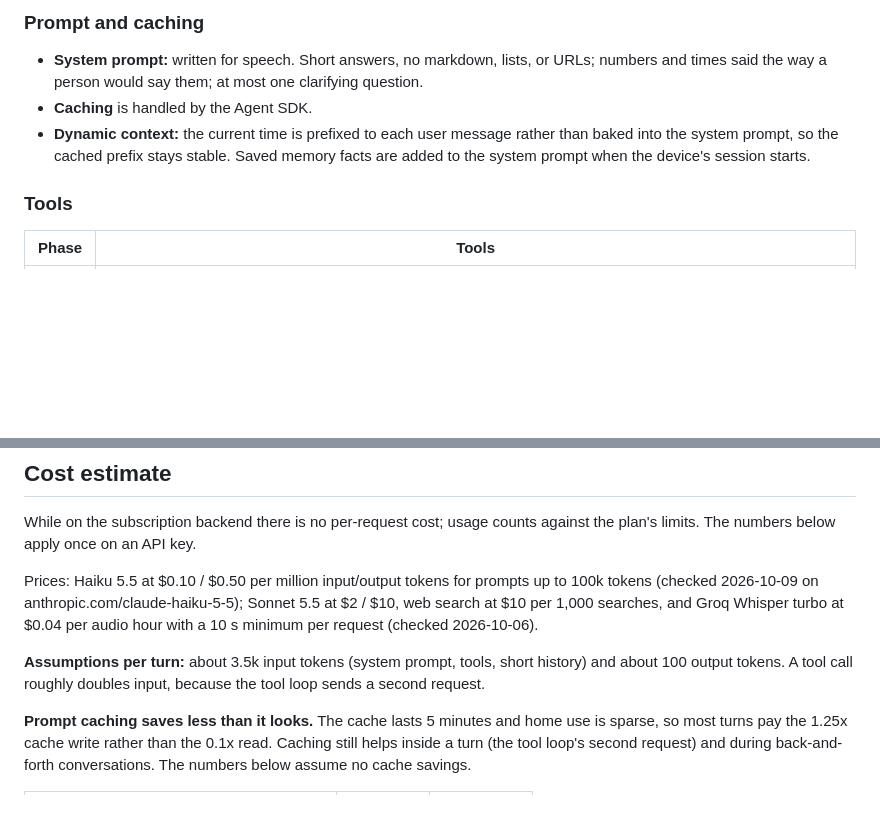
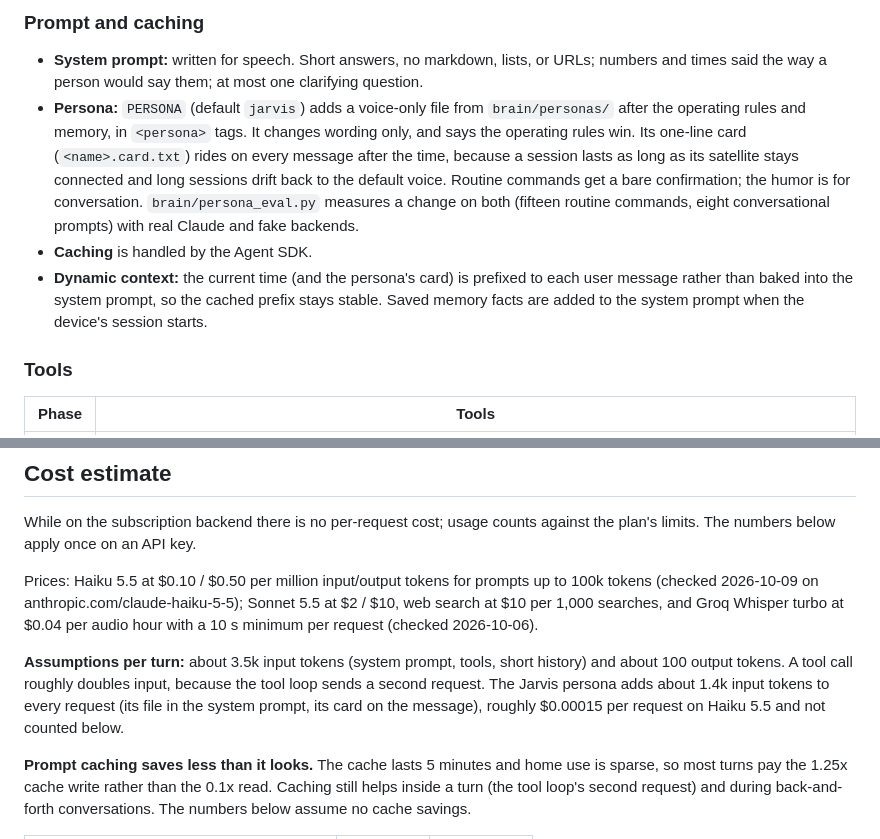
Before and after one commit to xanderscannell/claude-home, a Markdown page: docs/architecture.md, 2 parts joined by grey strips. Drawn GitHub-style; blank space fills up the shorter version.

Commit message:
Describe the persona and its token cost in the architecture doc

```diff
--- a/docs/architecture.md
+++ b/docs/architecture.md
@@ -291,8 +291,9 @@ registered, plus an `mcp` client for Home Assistant.
 ### Prompt and caching
 
 - **System prompt:** written for speech. Short answers, no markdown, lists, or URLs; numbers and times said the way a person would say them; at most one clarifying question.
+- **Persona:** `PERSONA` (default `jarvis`) adds a voice-only file from `brain/personas/` after the operating rules and memory, in `<persona>` tags. It changes wording only, and says the operating rules win. Its one-line card (`<name>.card.txt`) rides on every message after the time, because a session lasts as long as its satellite stays connected and long sessions drift back to the default voice. Routine commands get a bare confirmation; the humor is for conversation. `brain/persona_eval.py` measures a change on both (fifteen routine commands, eight conversational prompts) with real Claude and fake backends.
 - **Caching** is handled by the Agent SDK.
-- **Dynamic context:** the current time is prefixed to each user message rather than baked into the system prompt, so the cached prefix stays stable. Saved memory facts are added to the system prompt when the device's session starts.
+- **Dynamic context:** the current time (and the persona's card) is prefixed to each user message rather than baked into the system prompt, so the cached prefix stays stable. Saved memory facts are added to the system prompt when the device's session starts.
 
 ### Tools
 
@@ -419,7 +420,9 @@ minimum per request (checked 2026-10-06).
 
 **Assumptions per turn:** about 3.5k input tokens (system prompt, tools, short history) and
 about 100 output tokens. A tool call roughly doubles input, because the tool loop sends a
-second request.
+second request. The Jarvis persona adds about 1.4k input tokens to every request (its file in the
+system prompt, its card on the message), roughly $0.00015 per request on Haiku 5.5 and not
+counted below.
 
 **Prompt caching saves less than it looks.** The cache lasts 5 minutes and home use is
 sparse, so most turns pay the 1.25x cache write rather than the 0.1x read. Caching still
```
